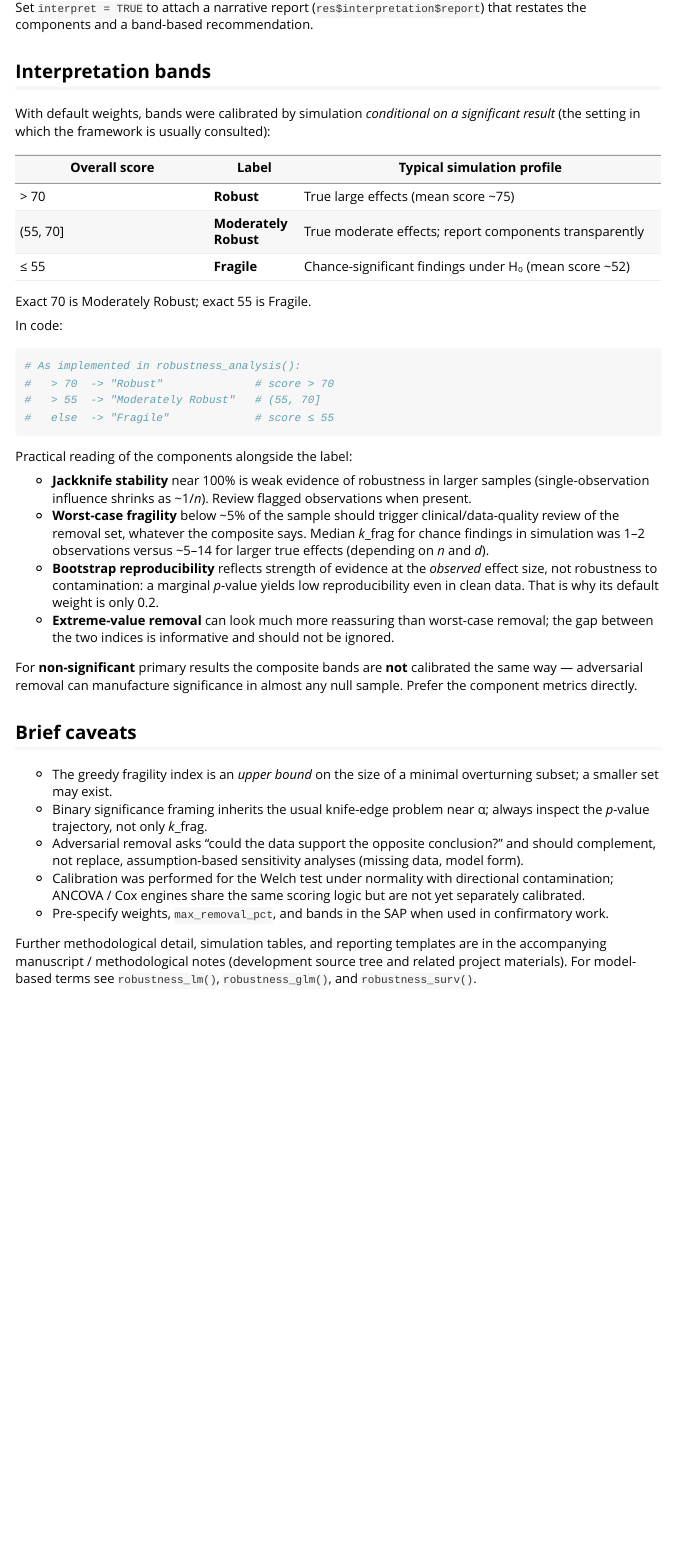
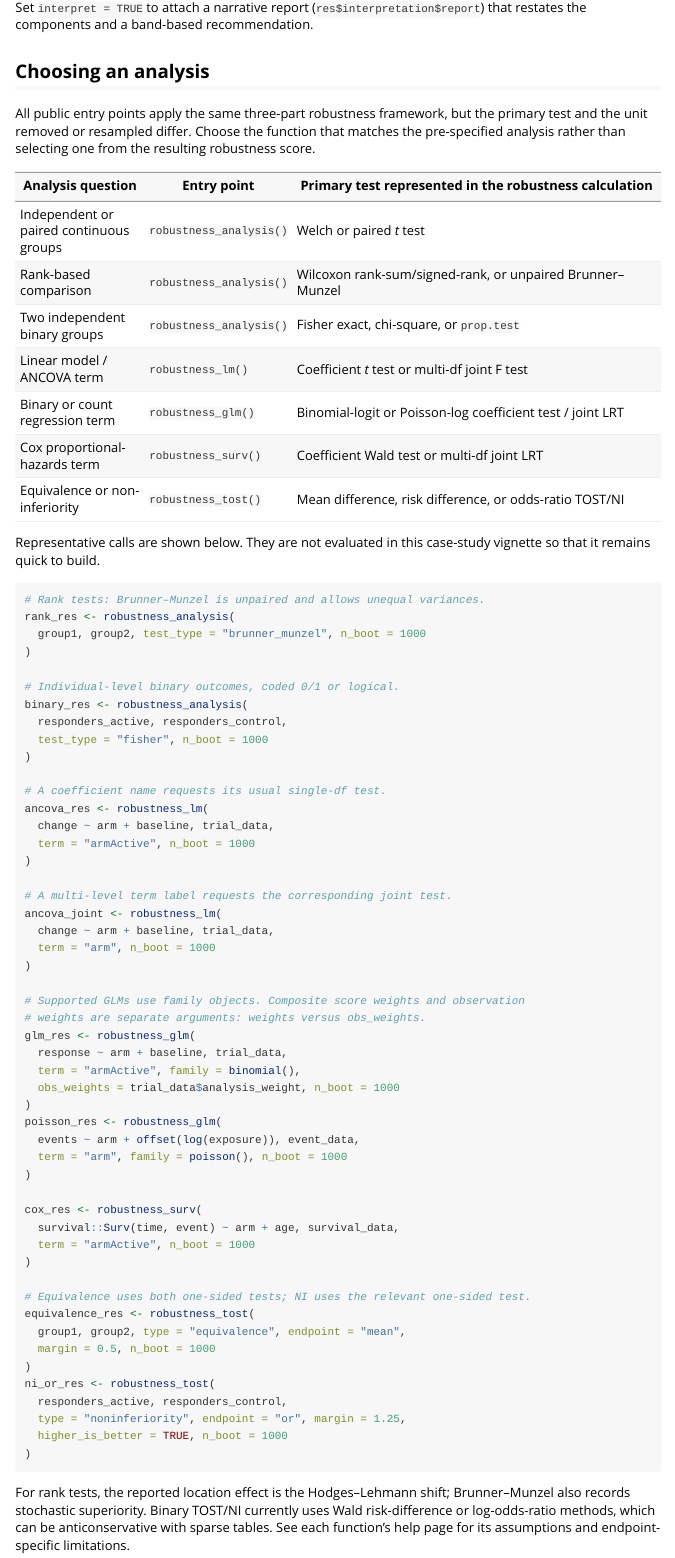
Before and after one commit to ma-brain/stabilitest, an R Markdown document (vignettes/pain-case-study.Rmd): the page in a window 1100 px wide, from 1710 px down. Rendered offline with R 4.5, knitr and Pandoc, with nearby package versions; some code elsewhere in the file could not run offline.

Commit message:
docs: refresh pain case study vignette

````diff
--- a/vignettes/pain-case-study.Rmd
+++ b/vignettes/pain-case-study.Rmd
@@ -76,3 +76,81 @@
 
 Set `interpret = TRUE` to attach a narrative report (`res$interpretation$report`) that restates the components and a band-based recommendation.
 
+## Choosing an analysis
+
+All public entry points apply the same three-part robustness framework, but the
+primary test and the unit removed or resampled differ. Choose the function that
+matches the pre-specified analysis rather than selecting one from the resulting
+robustness score.
+
+| Analysis question | Entry point | Primary test represented in the robustness calculation |
+|-------------------|-------------|---------------------------------------------------------|
+| Independent or paired continuous groups | `robustness_analysis()` | Welch or paired *t* test |
+| Rank-based comparison | `robustness_analysis()` | Wilcoxon rank-sum/signed-rank, or unpaired Brunner–Munzel |
+| Two independent binary groups | `robustness_analysis()` | Fisher exact, chi-square, or `prop.test` |
+| Linear model / ANCOVA term | `robustness_lm()` | Coefficient *t* test or multi-df joint F test |
+| Binary or count regression term | `robustness_glm()` | Binomial-logit or Poisson-log coefficient test / joint LRT |
+| Cox proportional-hazards term | `robustness_surv()` | Coefficient Wald test or multi-df joint LRT |
+| Equivalence or non-inferiority | `robustness_tost()` | Mean difference, risk difference, or odds-ratio TOST/NI |
+
+Representative calls are shown below. They are not evaluated in this case-study
+vignette so that it remains quick to build.
+
+```{r analysis-selection, eval = FALSE}
+# Rank tests: Brunner–Munzel is unpaired and allows unequal variances.
+rank_res <- robustness_analysis(
+  group1, group2, test_type = "brunner_munzel", n_boot = 1000
+)
+
+# Individual-level binary outcomes, coded 0/1 or logical.
+binary_res <- robustness_analysis(
+  responders_active, responders_control,
+  test_type = "fisher", n_boot = 1000
+)
+
+# A coefficient name requests its usual single-df test.
+ancova_res <- robustness_lm(
+  change ~ arm + baseline, trial_data,
+  term = "armActive", n_boot = 1000
+)
+
+# A multi-level term label requests the corresponding joint test.
+ancova_joint <- robustness_lm(
+  change ~ arm + baseline, trial_data,
+  term = "arm", n_boot = 1000
+)
+
+# Supported GLMs use family objects. Composite score weights and observation
+# weights are separate arguments: weights versus obs_weights.
+glm_res <- robustness_glm(
+  response ~ arm + baseline, trial_data,
+  term = "armActive", family = binomial(),
+  obs_weights = trial_data$analysis_weight, n_boot = 1000
+)
+poisson_res <- robustness_glm(
+  events ~ arm + offset(log(exposure)), event_data,
+  term = "arm", family = poisson(), n_boot = 1000
+)
+
+cox_res <- robustness_surv(
+  survival::Surv(time, event) ~ arm + age, survival_data,
+  term = "armActive", n_boot = 1000
+)
+
+# Equivalence uses both one-sided tests; NI uses the relevant one-sided test.
+equivalence_res <- robustness_tost(
+  group1, group2, type = "equivalence", endpoint = "mean",
+  margin = 0.5, n_boot = 1000
+)
+ni_or_res <- robustness_tost(
+  responders_active, responders_control,
+  type = "noninferiority", endpoint = "or", margin = 1.25,
+  higher_is_better = TRUE, n_boot = 1000
+)
+```
+
+For rank tests, the reported location effect is the Hodges–Lehmann shift;
+Brunner–Munzel also records stochastic superiority. Binary TOST/NI currently
+uses Wald risk-difference or log-odds-ratio methods, which can be
+anticonservative with sparse tables. See each function's help page for its
+assumptions and endpoint-specific limitations.
@@ -111,7 +218,7 @@
 - The greedy fragility index is an *upper bound* on the size of a minimal overturning subset; a smaller set may exist.
 - Binary significance framing inherits the usual knife-edge problem near α; always inspect the *p*-value trajectory, not only *k*_frag.
 - Adversarial removal asks “could the data support the opposite conclusion?” and should complement, not replace, assumption-based sensitivity analyses (missing data, model form).
-- Calibration was performed for the Welch test under normality with directional contamination; ANCOVA / Cox engines share the same scoring logic but are not yet separately calibrated.
+- Calibration was performed for the Welch test under normality with directional contamination; ANCOVA, GLM, Cox, and TOST/NI engines share the same scoring logic but are not yet separately calibrated.
 - Pre-specify weights, `max_removal_pct`, and bands in the SAP when used in confirmatory work.
 
 Further methodological detail, simulation tables, and reporting templates are in the accompanying manuscript / methodological notes (development source tree and related project materials). For model-based terms see `robustness_lm()`, `robustness_glm()`, and `robustness_surv()`.
````
Also changed, not shown: vignettes/pain-case-study.Rmd (29 more changed lines).
